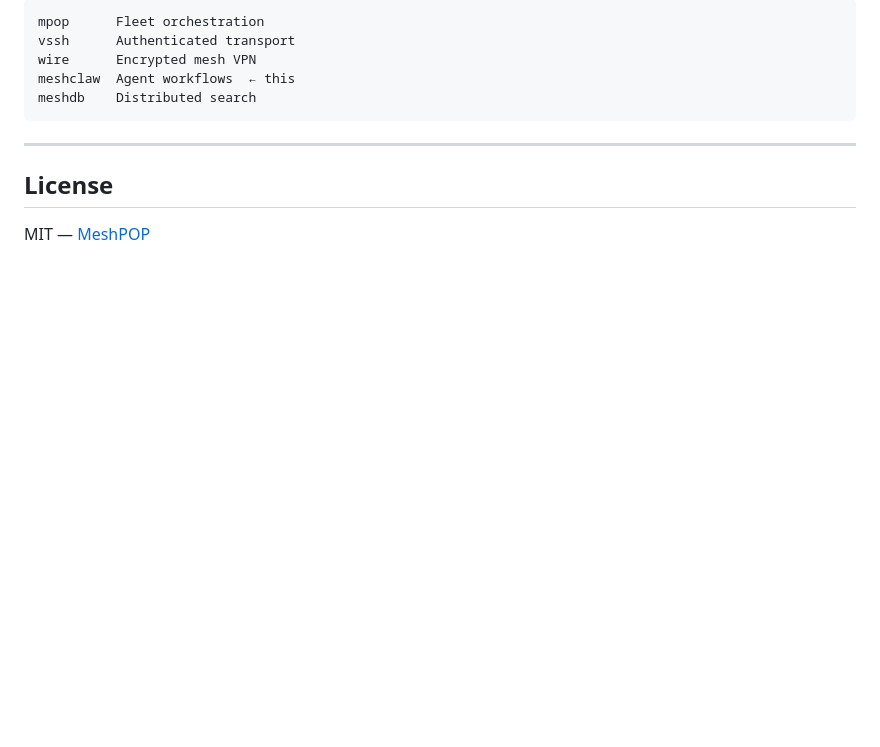
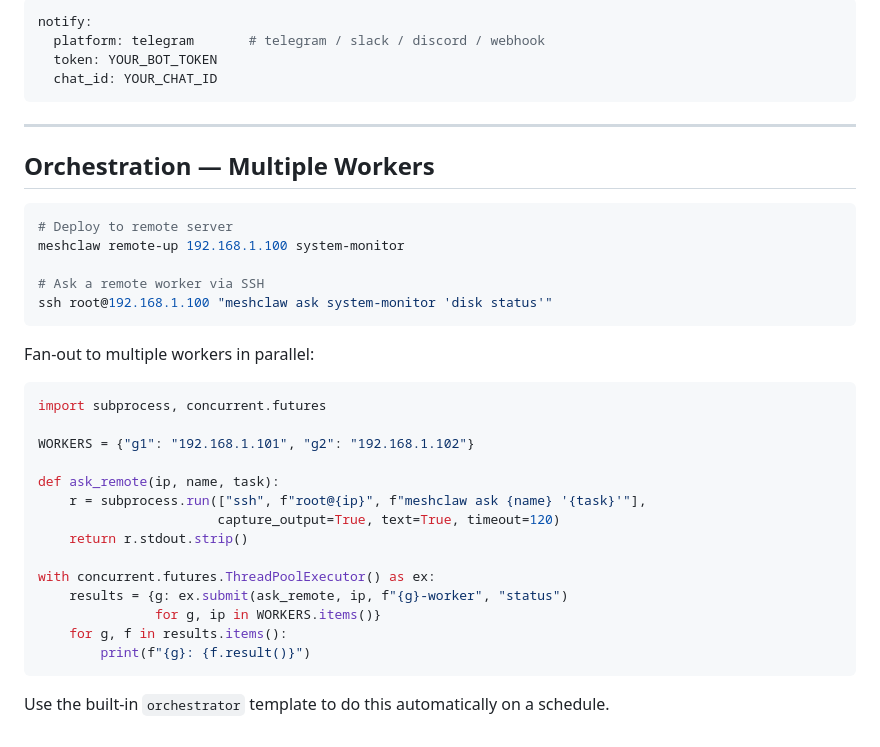
Before and after one commit to meshclaw/meshclaw, a Markdown page: README.md, the part around one of its changes. Rendered like a GitHub page; blank space fills up the shorter version.

````diff
--- a/README.md
+++ b/README.md
@@ -165,14 +127,40 @@ meshclaw (Orchestrator)
 
-```
-mpop      Fleet orchestration
-vssh      Authenticated transport
-wire      Encrypted mesh VPN
-meshclaw  Agent workflows  ← this
-meshdb    Distributed search
+```yaml
+notify:
+  platform: telegram       # telegram / slack / discord / webhook
+  token: YOUR_BOT_TOKEN
+  chat_id: YOUR_CHAT_ID
 ```
 
 ---
 
-## License
+## Orchestration — Multiple Workers
 
-MIT — [MeshPOP](https://github.com/meshpop)
+```bash
+# Deploy to remote server
+meshclaw remote-up 192.168.1.100 system-monitor
+
+# Ask a remote worker via SSH
+ssh root@192.168.1.100 "meshclaw ask system-monitor 'disk status'"
+```
+
+Fan-out to multiple workers in parallel:
+
+```python
+import subprocess, concurrent.futures
+
+WORKERS = {"g1": "192.168.1.101", "g2": "192.168.1.102"}
+
+def ask_remote(ip, name, task):
+    r = subprocess.run(["ssh", f"root@{ip}", f"meshclaw ask {name} '{task}'"],
+                       capture_output=True, text=True, timeout=120)
+    return r.stdout.strip()
+
+with concurrent.futures.ThreadPoolExecutor() as ex:
+    results = {g: ex.submit(ask_remote, ip, f"{g}-worker", "status")
+               for g, ip in WORKERS.items()}
+    for g, f in results.items():
+        print(f"{g}: {f.result()}")
+```
+
+Use the built-in `orchestrator` template to do this automatically on a schedule.
````
Also changed, not shown: other parts of README.md (+76 -114 lines).
